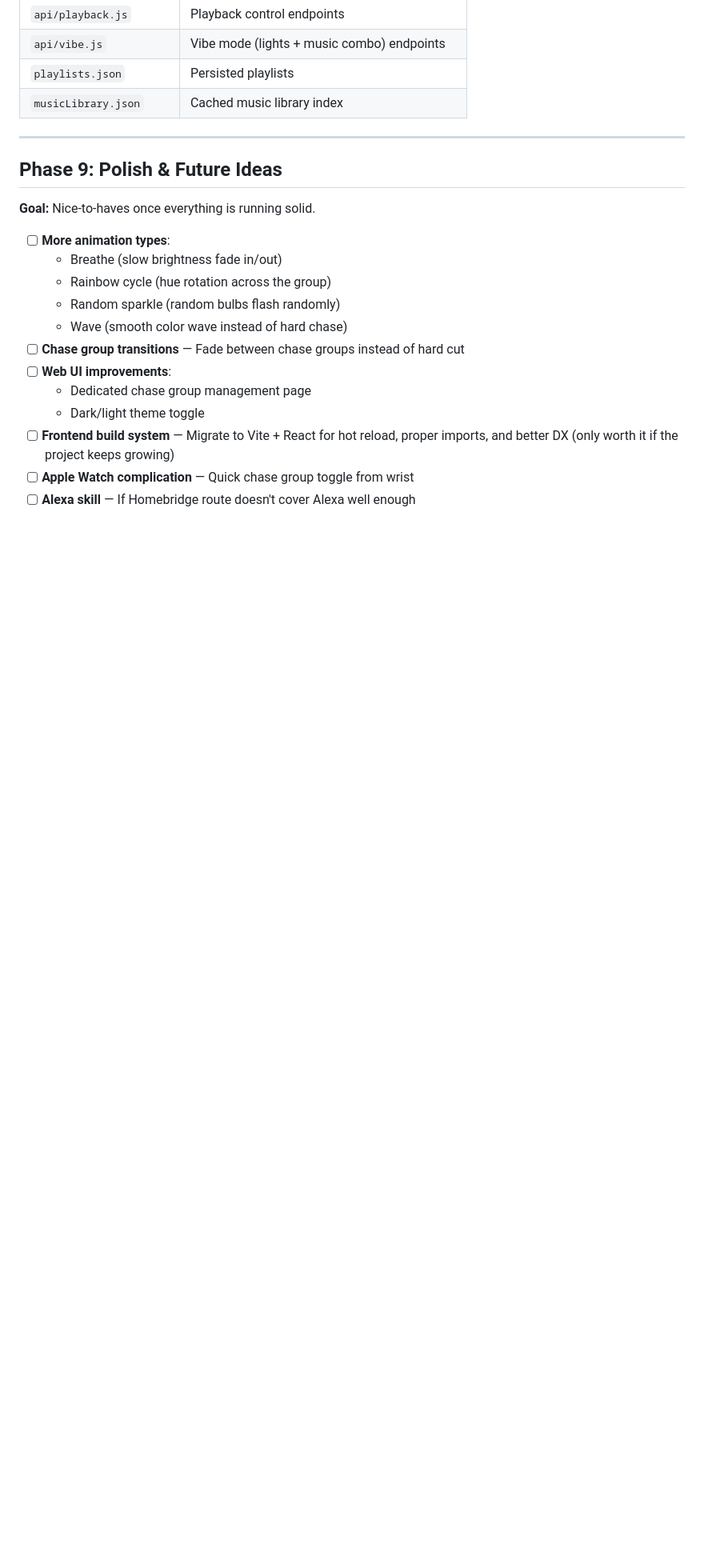
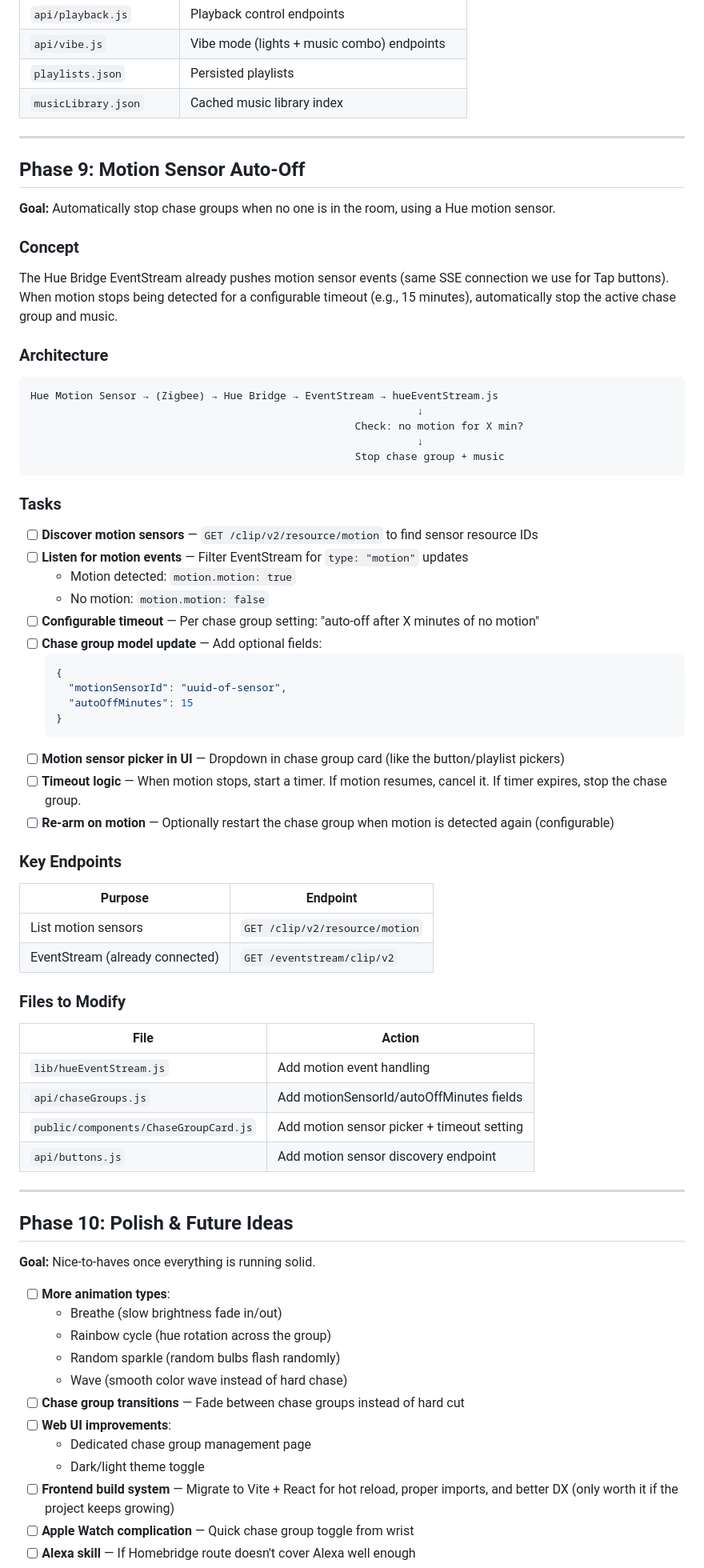
Before and after one commit to buggysoullarry/hue-lines, a Markdown page: ROADMAP.md, the part around one of its changes. Shown at 80% size. GitHub-like rendering; blank space fills up the shorter version.

Commit message:
docs: add Phase 9 (motion sensor auto-off) to roadmap, mark 8/8.5 done
Co-Authored-By: Claude Opus 4.6 (1M context) <noreply@anthropic.com>

````diff
--- a/ROADMAP.md
+++ b/ROADMAP.md
@@ -465,7 +465,56 @@ Add to `config.json`:
 
 ---
 
-## Phase 9: Polish & Future Ideas
+## Phase 9: Motion Sensor Auto-Off
+
+**Goal:** Automatically stop chase groups when no one is in the room, using a Hue motion sensor.
+
+### Concept
+The Hue Bridge EventStream already pushes motion sensor events (same SSE connection we use for Tap buttons). When motion stops being detected for a configurable timeout (e.g., 15 minutes), automatically stop the active chase group and music.
+
+### Architecture
+```
+Hue Motion Sensor → (Zigbee) → Hue Bridge → EventStream → hueEventStream.js
+                                                              ↓
+                                                    Check: no motion for X min?
+                                                              ↓
+                                                    Stop chase group + music
+```
+
+### Tasks
+- [ ] **Discover motion sensors** — `GET /clip/v2/resource/motion` to find sensor resource IDs
+- [ ] **Listen for motion events** — Filter EventStream for `type: "motion"` updates
+  - Motion detected: `motion.motion: true`
+  - No motion: `motion.motion: false`
+- [ ] **Configurable timeout** — Per chase group setting: "auto-off after X minutes of no motion"
+- [ ] **Chase group model update** — Add optional fields:
+  ```json
+  {
+    "motionSensorId": "uuid-of-sensor",
+    "autoOffMinutes": 15
+  }
+  ```
+- [ ] **Motion sensor picker in UI** — Dropdown in chase group card (like the button/playlist pickers)
+- [ ] **Timeout logic** — When motion stops, start a timer. If motion resumes, cancel it. If timer expires, stop the chase group.
+- [ ] **Re-arm on motion** — Optionally restart the chase group when motion is detected again (configurable)
+
+### Key Endpoints
+| Purpose | Endpoint |
+|---|---|
+| List motion sensors | `GET /clip/v2/resource/motion` |
+| EventStream (already connected) | `GET /eventstream/clip/v2` |
+
+### Files to Modify
+| File | Action |
+|------|--------|
+| `lib/hueEventStream.js` | Add motion event handling |
+| `api/chaseGroups.js` | Add motionSensorId/autoOffMinutes fields |
+| `public/components/ChaseGroupCard.js` | Add motion sensor picker + timeout setting |
+| `api/buttons.js` | Add motion sensor discovery endpoint |
+
+---
+
+## Phase 10: Polish & Future Ideas
 
 **Goal:** Nice-to-haves once everything is running solid.
 
````
Also changed, not shown: other parts of ROADMAP.md (+5 -3 lines).
